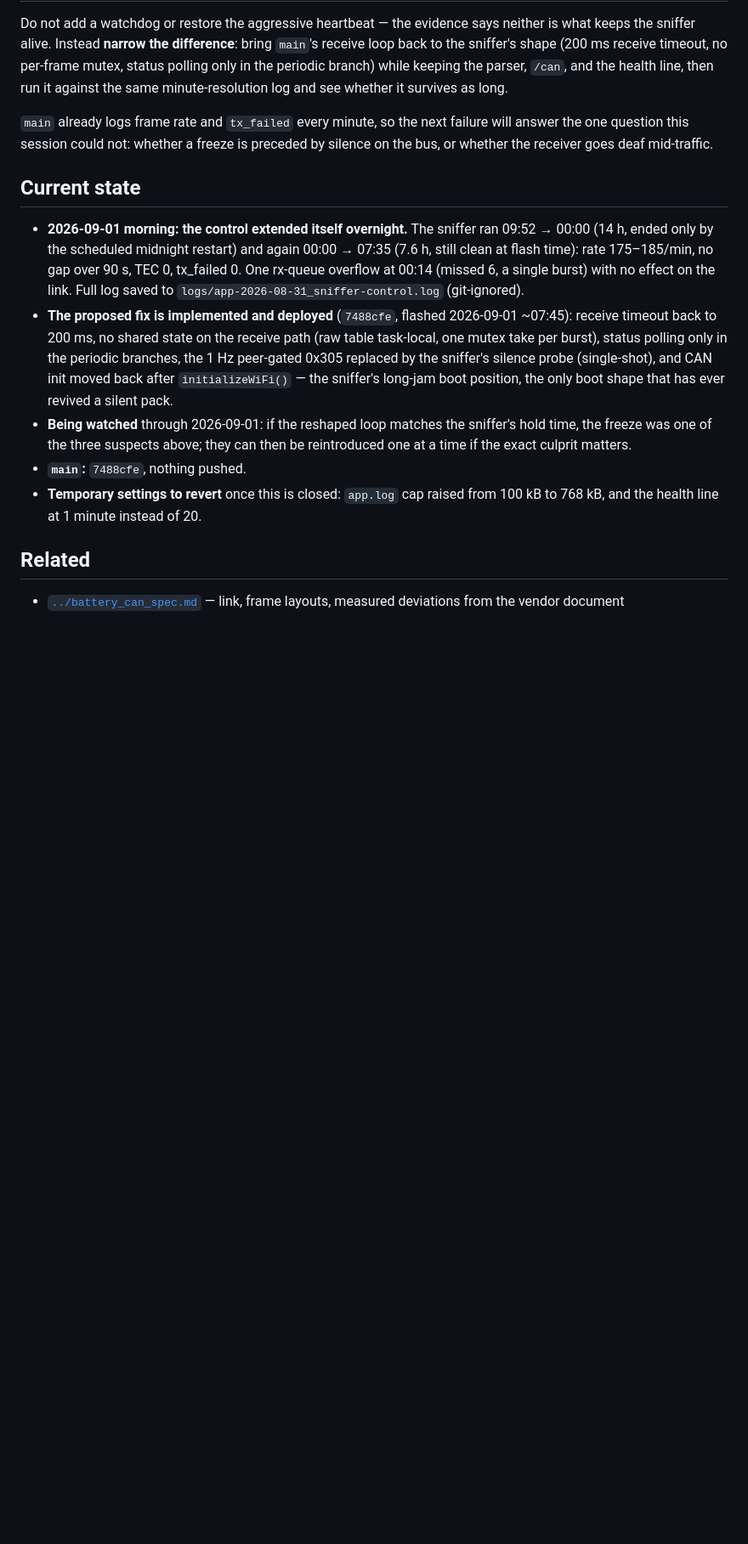
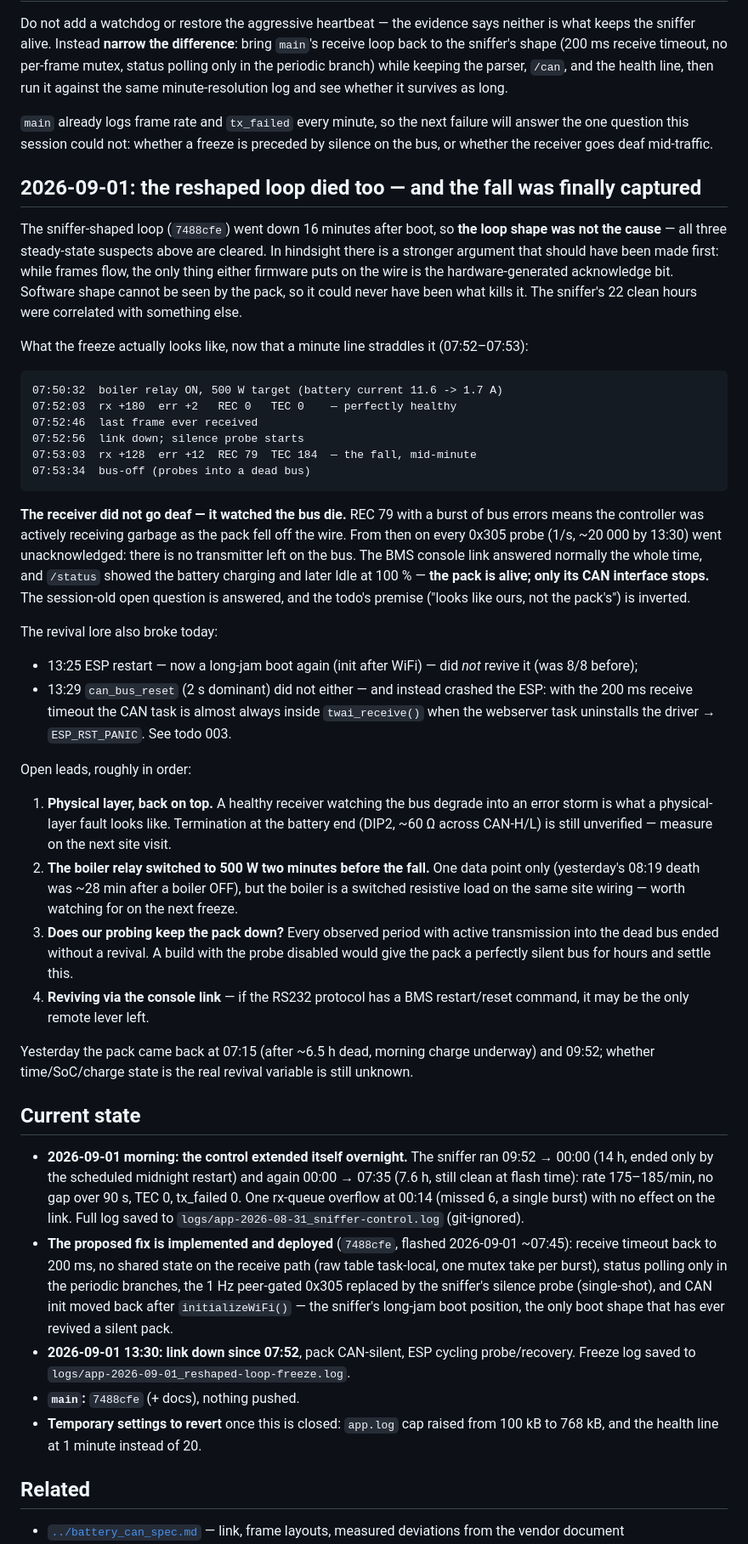
Before and after one commit to pavelchuchma/mps-inverter-controller, a Markdown page: doc/todo/002-can-link-freezes-under-main-firmware.md, the part around the change. Shown at 85% size. Rendered like a GitHub page; blank space fills up the shorter version.

Commit message:
Record that the reshaped loop died too, and what the captured fall means
The freeze is the pack's CAN side going down, not our receiver: the death
minute shows REC 79 with a bus-error burst while frames still arrived, and
20k unacked probes since. Loop shape is exonerated; physical layer and the
pack's own CAN port are the suspects now. Also records todo 003: can_bus_reset
panics the ESP under the 200 ms receive loop.

Co-Authored-By: Claude Fable 5 <noreply@anthropic.com>

````diff
--- a/doc/todo/002-can-link-freezes-under-main-firmware.md
+++ b/doc/todo/002-can-link-freezes-under-main-firmware.md
@@ -141,6 +141,67 @@ log and see whether it survives as long.
 will answer the one question this session could not: whether a freeze is preceded
 by silence on the bus, or whether the receiver goes deaf mid-traffic.
 
+## 2026-09-01: the reshaped loop died too — and the fall was finally captured
+
+The sniffer-shaped loop (`7488cfe`) went down 16 minutes after boot, so **the
+loop shape was not the cause** — all three steady-state suspects above are
+cleared. In hindsight there is a stronger argument that should have been made
+first: while frames flow, the only thing either firmware puts on the wire is
+the hardware-generated acknowledge bit. Software shape cannot be seen by the
+pack, so it could never have been what kills it. The sniffer's 22 clean hours
+were correlated with something else.
+
+What the freeze actually looks like, now that a minute line straddles it
+(07:52–07:53):
+
+```
+07:50:32  boiler relay ON, 500 W target (battery current 11.6 -> 1.7 A)
+07:52:03  rx +180  err +2   REC 0   TEC 0    — perfectly healthy
+07:52:46  last frame ever received
+07:52:56  link down; silence probe starts
+07:53:03  rx +128  err +12  REC 79  TEC 184  — the fall, mid-minute
+07:53:34  bus-off (probes into a dead bus)
+```
+
+**The receiver did not go deaf — it watched the bus die.** REC 79 with a
+burst of bus errors means the controller was actively receiving garbage as
+the pack fell off the wire. From then on every 0x305 probe (1/s, ~20 000 by
+13:30) went unacknowledged: there is no transmitter left on the bus. The BMS
+console link answered normally the whole time, and `/status` showed the
+battery charging and later Idle at 100 % — **the pack is alive; only its CAN
+interface stops.** The session-old open question is answered, and the todo's
+premise ("looks like ours, not the pack's") is inverted.
+
+The revival lore also broke today:
+
+- 13:25 ESP restart — now a long-jam boot again (init after WiFi) — did
+  *not* revive it (was 8/8 before);
+- 13:29 `can_bus_reset` (2 s dominant) did not either — and instead crashed
+  the ESP: with the 200 ms receive timeout the CAN task is almost always
+  inside `twai_receive()` when the webserver task uninstalls the driver →
+  `ESP_RST_PANIC`. See todo 003.
+
+Open leads, roughly in order:
+
+1. **Physical layer, back on top.** A healthy receiver watching the bus
+   degrade into an error storm is what a physical-layer fault looks like.
+   Termination at the battery end (DIP2, ~60 Ω across CAN-H/L) is still
+   unverified — measure on the next site visit.
+2. **The boiler relay switched to 500 W two minutes before the fall.** One
+   data point only (yesterday's 08:19 death was ~28 min after a boiler OFF),
+   but the boiler is a switched resistive load on the same site wiring —
+   worth watching for on the next freeze.
+3. **Does our probing keep the pack down?** Every observed period with
+   active transmission into the dead bus ended without a revival. A build
+   with the probe disabled would give the pack a perfectly silent bus for
+   hours and settle this.
+4. **Reviving via the console link** — if the RS232 protocol has a BMS
+   restart/reset command, it may be the only remote lever left.
+
+Yesterday the pack came back at 07:15 (after ~6.5 h dead, morning charge
+underway) and 09:52; whether time/SoC/charge state is the real revival
+variable is still unknown.
+
 ## Current state
 
 - **2026-09-01 morning: the control extended itself overnight.** The sniffer
@@ -156,10 +217,10 @@ by silence on the bus, or whether the receiver goes deaf mid-traffic.
   by the sniffer's silence probe (single-shot), and CAN init moved back after
   `initializeWiFi()` — the sniffer's long-jam boot position, the only boot
   shape that has ever revived a silent pack.
-- **Being watched** through 2026-09-01: if the reshaped loop matches the
-  sniffer's hold time, the freeze was one of the three suspects above; they
-  can then be reintroduced one at a time if the exact culprit matters.
-- **`main`:** `7488cfe`, nothing pushed.
+- **2026-09-01 13:30: link down since 07:52**, pack CAN-silent, ESP cycling
+  probe/recovery. Freeze log saved to
+  `logs/app-2026-09-01_reshaped-loop-freeze.log`.
+- **`main`:** `7488cfe` (+ docs), nothing pushed.
 - **Temporary settings to revert** once this is closed: `app.log` cap raised
   from 100 kB to 768 kB, and the health line at 1 minute instead of 20.
 
````
Also changed, not shown: doc/todo/003-can-bus-reset-panics-under-200ms-receive.md (added, +35 -0 lines).
